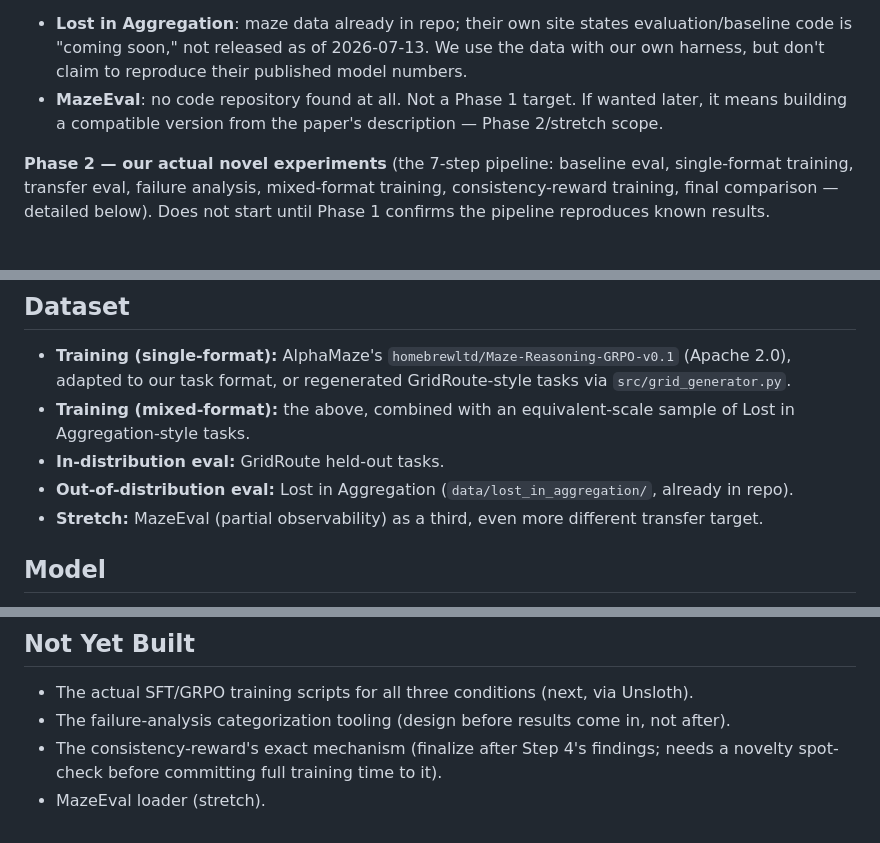
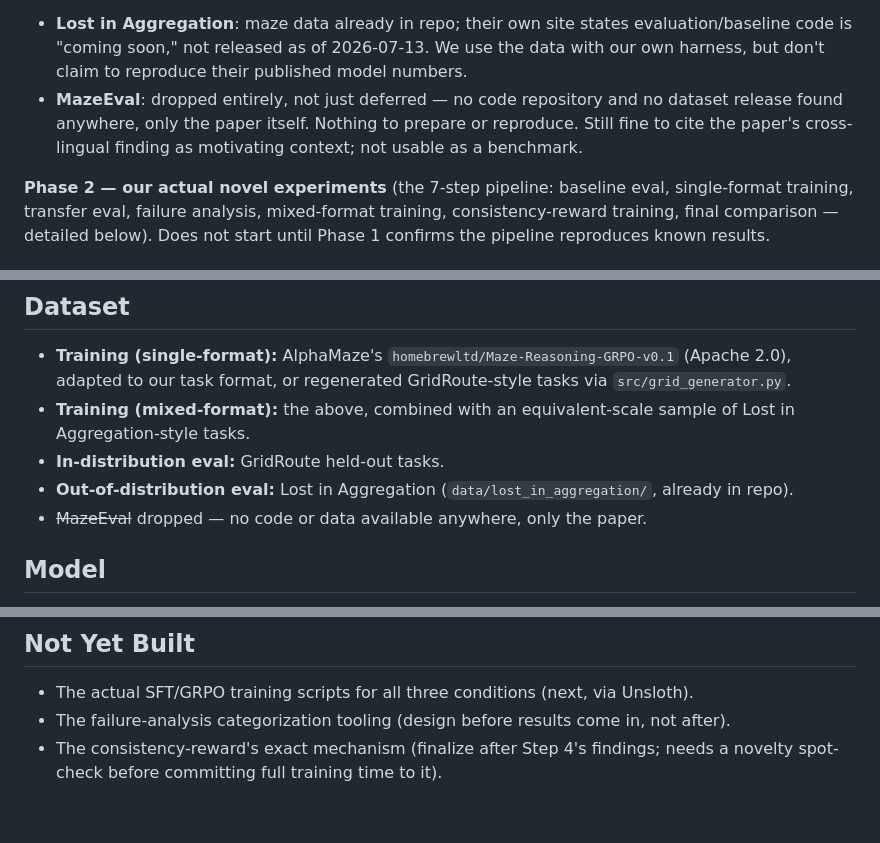
Before and after one commit to Vedang-P/chess-slm-benchmark, a Markdown page: experiment-plan.md, 3 parts joined by grey strips. Rendered like a GitHub page.

Commit message:
Drop MazeEval entirely -- no public code or data found anywhere
Co-Authored-By: Claude Sonnet 5 <noreply@anthropic.com>

```diff
--- a/experiment-plan.md
+++ b/experiment-plan.md
@@ -22,8 +22,9 @@ Datasets prepared but NOT reproducible as baselines (their eval code isn't publi
 - **Lost in Aggregation**: maze data already in repo; their own site states evaluation/baseline
   code is "coming soon," not released as of 2026-07-13. We use the data with our own harness, but
   don't claim to reproduce their published model numbers.
-- **MazeEval**: no code repository found at all. Not a Phase 1 target. If wanted later, it means
-  building a compatible version from the paper's description — Phase 2/stretch scope.
+- **MazeEval**: dropped entirely, not just deferred — no code repository and no dataset release
+  found anywhere, only the paper itself. Nothing to prepare or reproduce. Still fine to cite the
+  paper's cross-lingual finding as motivating context; not usable as a benchmark.
 
 **Phase 2 — our actual novel experiments** (the 7-step pipeline: baseline eval, single-format
 training, transfer eval, failure analysis, mixed-format training, consistency-reward training,
@@ -54,7 +55,7 @@ mixed-format training.
   Aggregation-style tasks.
 - **In-distribution eval:** GridRoute held-out tasks.
 - **Out-of-distribution eval:** Lost in Aggregation (`data/lost_in_aggregation/`, already in repo).
-- **Stretch:** MazeEval (partial observability) as a third, even more different transfer target.
+- ~~MazeEval~~ dropped — no code or data available anywhere, only the paper.
 
 ## Model
 
@@ -120,4 +121,3 @@ and it's what step 6's reward design should be built from, not designed speculat
 - The failure-analysis categorization tooling (design before results come in, not after).
 - The consistency-reward's exact mechanism (finalize after Step 4's findings; needs a novelty
   spot-check before committing full training time to it).
-- MazeEval loader (stretch).
```
Also changed, not shown: refined-idea.md (+1 -1 lines).
